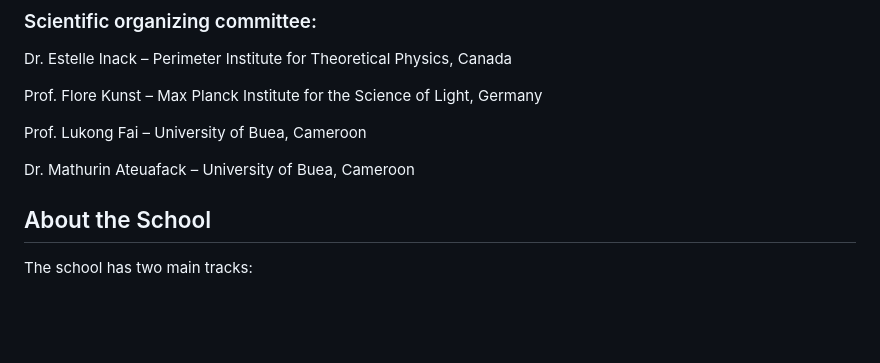
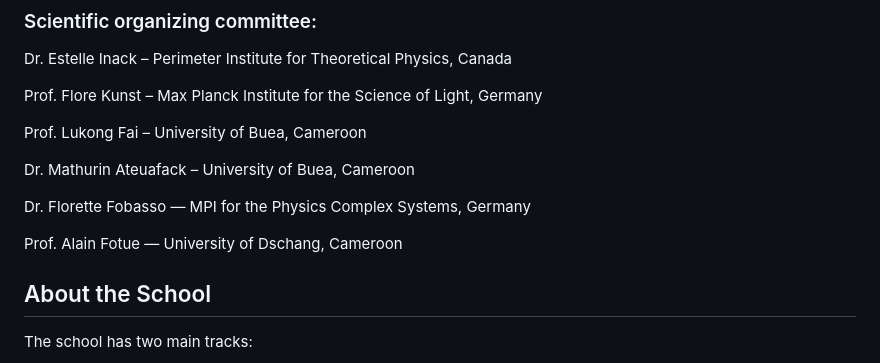
Before and after one commit to Kenounouh/SLAM-CMP-2027, a Markdown page: README.md, the part around the change. Drawn GitHub-style; blank space fills up the shorter version.

```diff
--- a/README.md
+++ b/README.md
@@ -28,6 +28,10 @@ Prof. Lukong Fai – University of Buea, Cameroon
 
 Dr. Mathurin Ateuafack – University of Buea, Cameroon
 
+Dr. Florette Fobasso — MPI for the Physics Complex Systems, Germany
+
+Prof. Alain Fotue — University of Dschang, Cameroon
+
 ## About the School
 
 The school has two main tracks:
```
